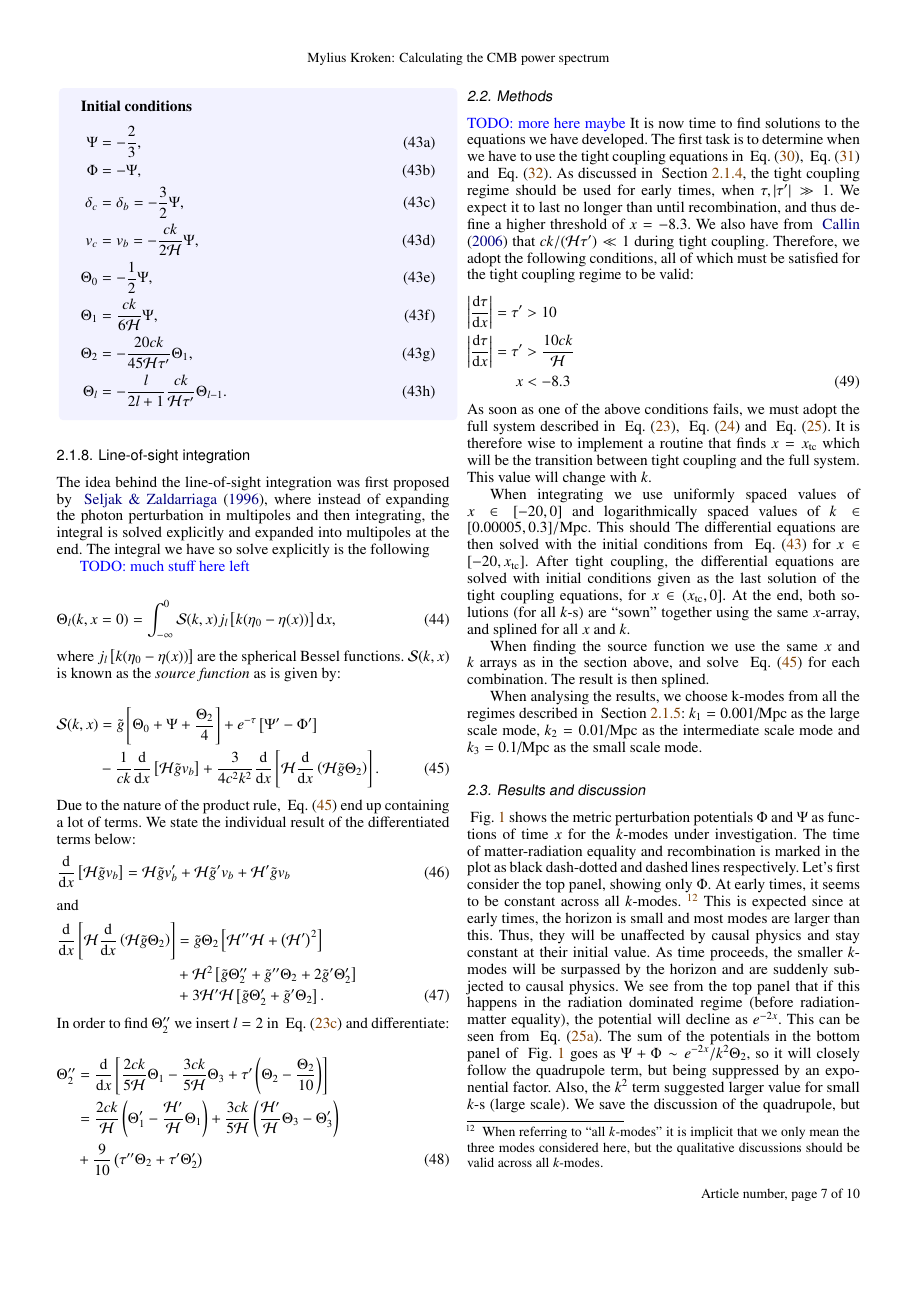
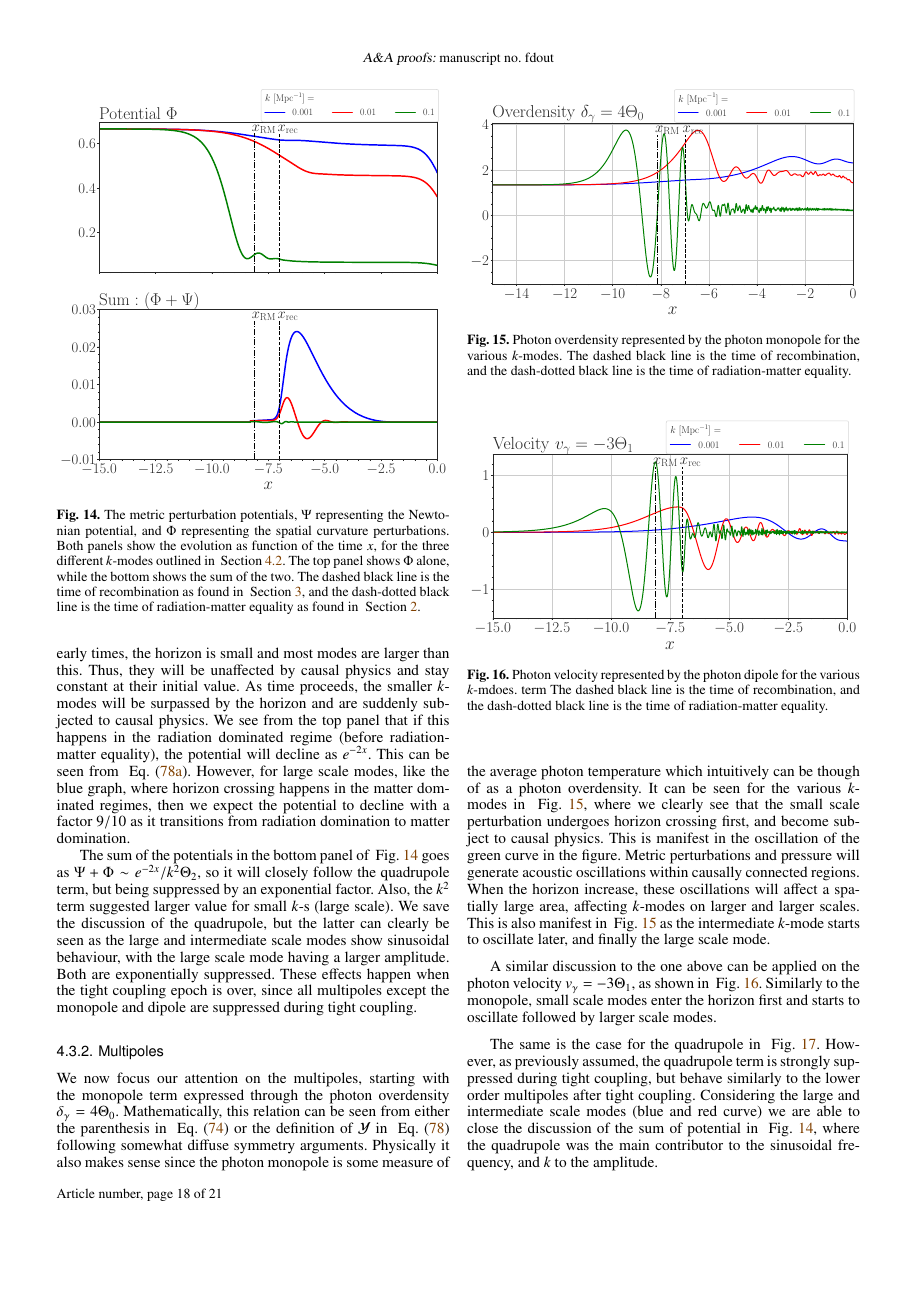
Before and after one commit to Johanmkr/AST5220, a LaTeX paper (project/tex/cosmology2_report.tex, which reads project/tex/sections/M3/m3_results.tex): page 7 of 10 before the commit and page 18 of 21 after it. Compiled offline with pdfLaTeX.

Commit message:
wrote more results

```diff
--- a/project/tex/sections/M3/m3_results.tex
+++ b/project/tex/sections/M3/m3_results.tex
@@ -1,22 +1,29 @@
 \subsection{Results and discussion}\label{sec:m3:results}
 
-    ~\cref{fig:m3:potentials} shows the metric perturbation potentials $\Phi$ and $\Psi$ as functions of time $x$ for the $k$-modes under investigation. The time of matter-radiation equality and recombination is marked in the plot as black dash-dotted and dashed lines respectively. Let's first consider the top panel, showing only $\Phi$. At early times, it seems to be constant across all $k$-modes. \footnote{When referring to ``all $k$-modes'' it is implicit that we only mean the three modes considered here, but the qualitative discussions should be valid across all $k$-modes.} This is expected since at early times, the horizon is small and most modes are larger than this. Thus, they will be unaffected by causal physics and stay constant at their initial value. As time proceeds, the smaller $k$-modes will be surpassed by the horizon and are suddenly subjected to causal physics. We see from the top panel that if this happens in the radiation dominated regime (before radiation-matter equality), the potential will decline as $e^{-2x}$. This can be seen from ~\cref{eq:m3:theory:phi_perturbation}. The sum of the potentials in the bottom panel of ~\cref{fig:m3:potentials} goes as $\Psi+\Phi \sim e^{-2x}/k^2\T_2$, so it will closely follow the quadrupole term, but being suppressed by an exponential factor. Also, the $k^2$ term suggested larger value for small $k$-s (large scale). We save the discussion of the quadrupole, but the latter can clearly be seen as the large and intermediate scale modes show sinusoidal behaviour, with the large scale mode having a larger amplitude. Both are exponentially suppressed. These effects happen when the tight coupling epoch is over, since all multipoles except the monopole and dipole are suppressed during tight coupling.
+\subsubsection{Potentials}
+    ~\cref{fig:m3:potentials} shows the metric perturbation potentials $\Phi$ and $\Psi$ as functions of time $x$ for the $k$-modes under investigation. The time of matter-radiation equality and recombination is marked in the plot as black dash-dotted and dashed lines respectively. Let's first consider the top panel, showing only $\Phi$. At early times, it seems to be constant across all $k$-modes. \footnote{When referring to ``all $k$-modes'' it is implicit that we only mean the three modes considered here, but the qualitative discussions should be valid across all $k$-modes.} This is expected since at early times, the horizon is small and most modes are larger than this. Thus, they will be unaffected by causal physics and stay constant at their initial value. As time proceeds, the smaller $k$-modes will be surpassed by the horizon and are suddenly subjected to causal physics. We see from the top panel that if this happens in the radiation dominated regime (before radiation-matter equality), the potential will decline as $e^{-2x}$. This can be seen from ~\cref{eq:m3:theory:phi_perturbation}. However, for large scale modes, like the blue graph, where horizon crossing happens in the matter dominated regimes, then we expect the potential to decline with a factor $9/10$ as it transitions from radiation domination to matter domination.
+
+    The sum of the potentials in the bottom panel of ~\cref{fig:m3:potentials} goes as $\Psi+\Phi \sim e^{-2x}/k^2\T_2$, so it will closely follow the quadrupole term, but being suppressed by an exponential factor. Also, the $k^2$ term suggested larger value for small $k$-s (large scale). We save the discussion of the quadrupole, but the latter can clearly be seen as the large and intermediate scale modes show sinusoidal behaviour, with the large scale mode having a larger amplitude. Both are exponentially suppressed. These effects happen when the tight coupling epoch is over, since all multipoles except the monopole and dipole are suppressed during tight coupling.
     \begin{figure}
         \includegraphics[width=\linewidth]{potentials.pdf}
         \caption{The metric perturbation potentials, $\Psi$ representing the Newtonian potential, and $\Phi$ representing the spatial curvature perturbations. Both panels show the evolution as function of the time $x$, for the three different $k$-modes outlined in ~\cref{sec:m3:methods}. The top panel shows $\Phi$ alone, while the bottom shows the sum of the two. The dashed black line is the time of recombination as found in ~\cref{sec:m2}, and the dash-dotted black line is the time of radiation-matter equality as found in ~\cref{sec:m1}.}
         \label{fig:m3:potentials}
     \end{figure}
 
+\subsubsection{Multipoles}
     We now focus our attention on the multipoles, starting with the monopole term expressed through the photon overdensity $\delta_\gamma = 4\T_0$. Mathematically, this relation can be seen  from either the parenthesis in ~\cref{eq:m3:theory:time_evolution_of_Phi} or the definition of $\mathcal{Y}$ in ~\cref{eq:m3:theory:metric_perturbations_final} following somewhat diffuse symmetry arguments. Physically it also makes sense since the photon monopole is some measure of the average photon temperature which intuitively can be though of as a photon overdensity. It can be seen for the various $k$-modes in ~\cref{fig:m3:monopole}, where we clearly see that the small scale perturbation undergoes horizon crossing first, and become subject to causal physics. This is manifest in the oscillation of the green curve in the figure. Metric perturbations and pressure will generate acoustic oscillations within causally connected regions. When the horizon increase, these oscillations will affect a spatially large area, affecting $k$-modes on larger and larger scales. This is also manifest in ~\cref{fig:m3:monopole} as the intermediate $k$-mode starts to oscillate later, and finally the large scale mode.
     \begin{figure}
         \includegraphics[width=\linewidth]{monopole.pdf}
-        \caption{Monopole term The dashed black line is the time of recombination as found in ~\cref{sec:m2}, and the dash-dotted black line is the time of radiation-matter equality as found in ~\cref{sec:m1}.}
+        \caption{Photon overdensity represented by the photon monopole for the various $k$-modes. The dashed black line is the time of recombination, and the dash-dotted black line is the time of radiation-matter equality.}
         \label{fig:m3:monopole}
     \end{figure}
 
+    A similar discussion to the one above can be applied on the photon velocity $v_\gamma = -3\T_1$, as shown in ~\cref{fig:m3:dipole}. Similarly to the monopole, small scale modes enter the horizon first and starts to oscillate followed by larger scale modes.
+
     \begin{figure}
         \includegraphics[width=\linewidth]{dipole.pdf}
-        \caption{Dipole term The dashed black line is the time of recombination as found in ~\cref{sec:m2}, and the dash-dotted black line is the time of radiation-matter equality as found in ~\cref{sec:m1}.}
+        \caption{Photon velocity represented by the photon dipole for the various $k$-mdoes. term The dashed black line is the time of recombination, and the dash-dotted black line is the time of radiation-matter equality.}
         \label{fig:m3:dipole}
     \end{figure}
 
+    The same is the case for the quadrupole in ~\cref{fig:m3:quadrapole}. However, as previously assumed, the quadrupole term is strongly suppressed during tight coupling, but behave similarly to the lower order multipoles after tight coupling. Considering the large and intermediate scale modes (blue and red curve) we are able to close the discussion of the sum of potential in ~\cref{fig:m3:potentials}, where the quadrupole was the main contributor to the sinusoidal frequency, and $k$ to the amplitude.
```
Also changed, not shown: project/tex/cosmology2_report.tex (+2 -2 lines), project/tex/cosmology2_report.pdf, project/tex/sections/M3/m3_results.tex (14 more changed lines).
